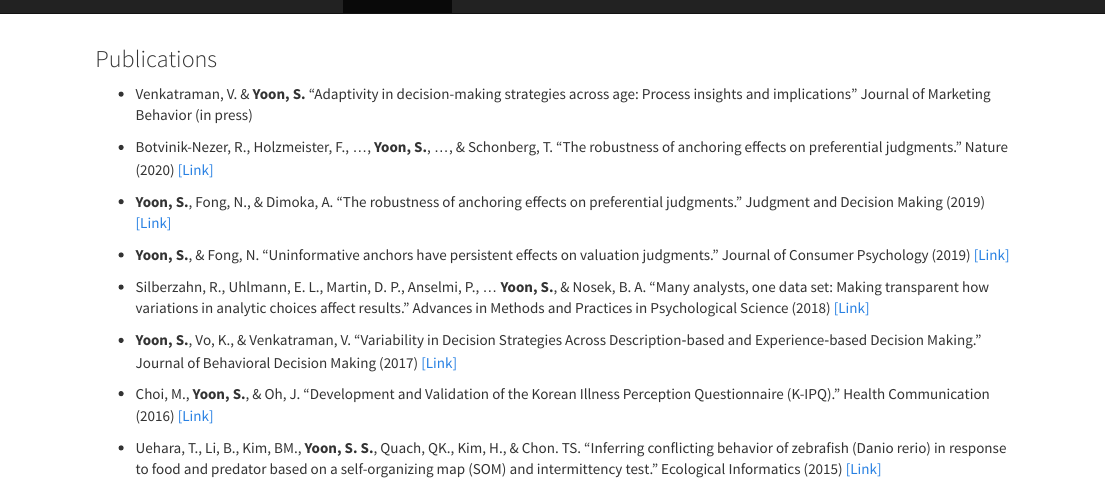
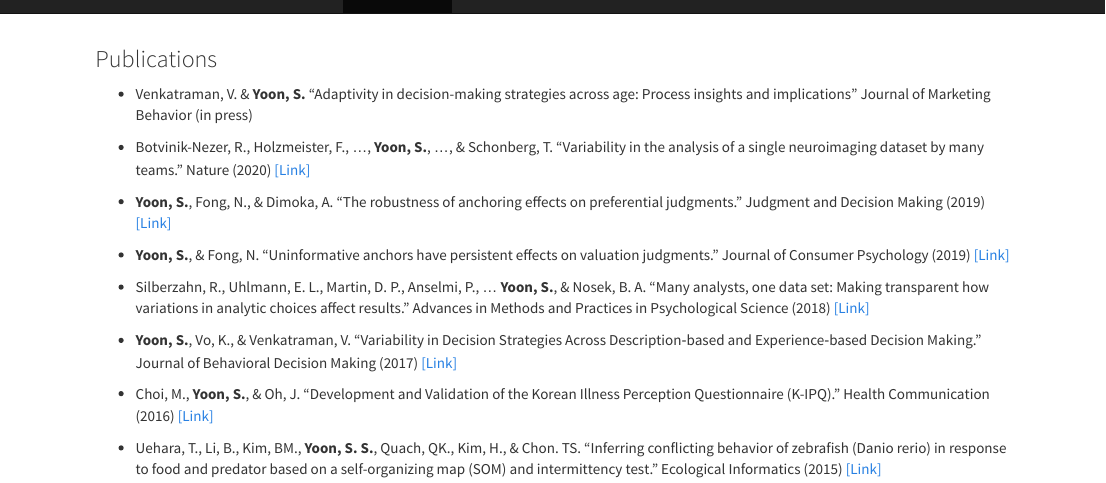
Before and after one commit to ssyoon/ssyoon.github.io, an R Markdown document (cv.Rmd): the page in a window 1100 px wide, from its top. The pictures show the output file cv.html that the author committed with the source, opened offline; library style sheets and scripts come from the installed R packages.

Commit message:
updated cv

```diff
--- a/cv.Rmd
+++ b/cv.Rmd
@@ -3,7 +3,7 @@
 ### Publications
 - Venkatraman, V. & **Yoon, S.** "Adaptivity in decision-making strategies across age: Process insights and implications" Journal of Marketing Behavior (in press)
 
-- Botvinik-Nezer, R., Holzmeister, F., ..., **Yoon, S.**, ..., & Schonberg, T. "The robustness of anchoring effects on preferential judgments." Nature (2020) [[Link]](https://www.nature.com/articles/s41586-020-2314-9)
+- Botvinik-Nezer, R., Holzmeister, F., ..., **Yoon, S.**, ..., & Schonberg, T. "Variability in the analysis of a single neuroimaging dataset by many teams." Nature (2020) [[Link]](https://www.nature.com/articles/s41586-020-2314-9)
 
 - **Yoon, S.**, Fong, N., & Dimoka, A. "The robustness of anchoring effects on preferential judgments." Judgment and Decision Making (2019) [[Link]](http://www.sjdm.org/journal/19/190426/jdm190426.pdf)
 
```
Also changed, not shown: cv.html.
